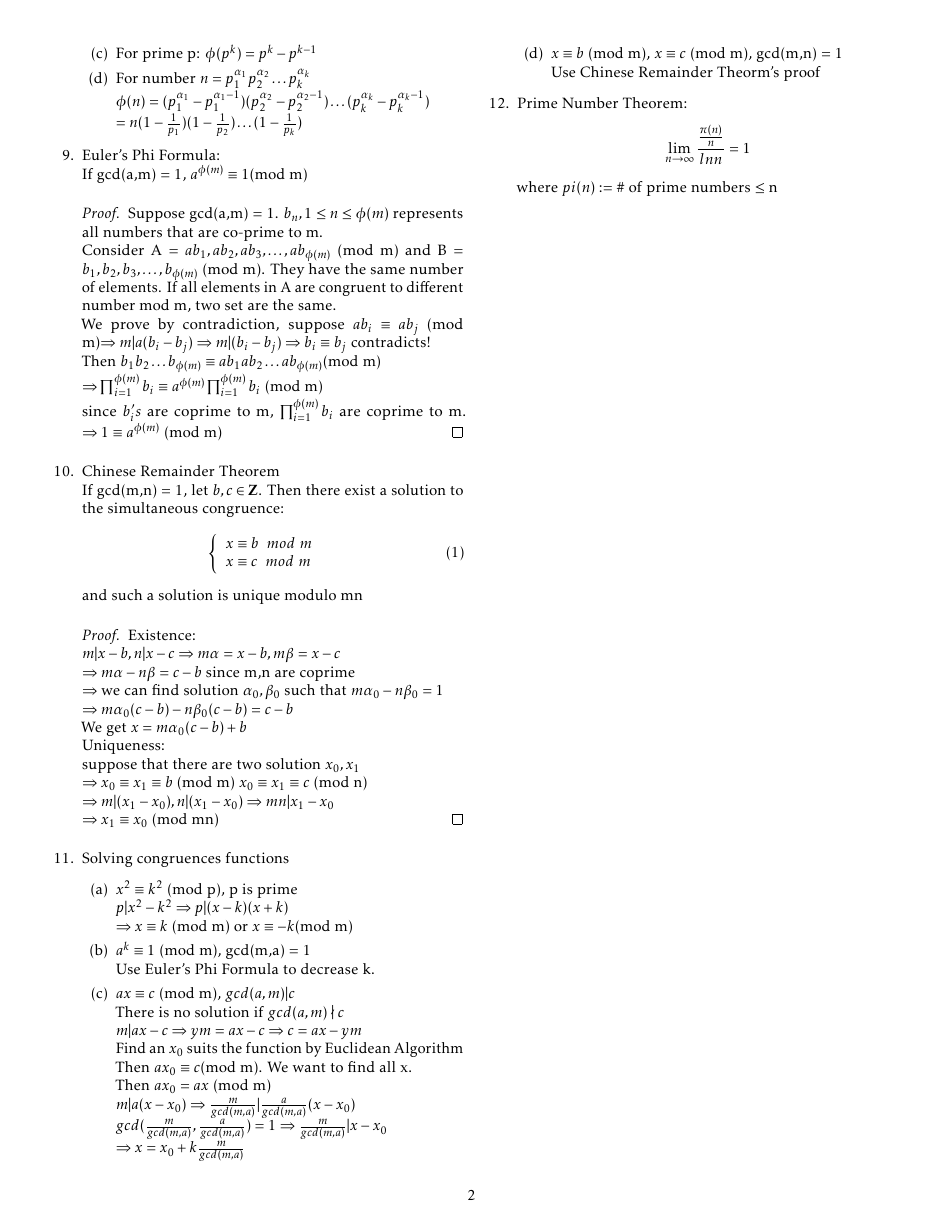
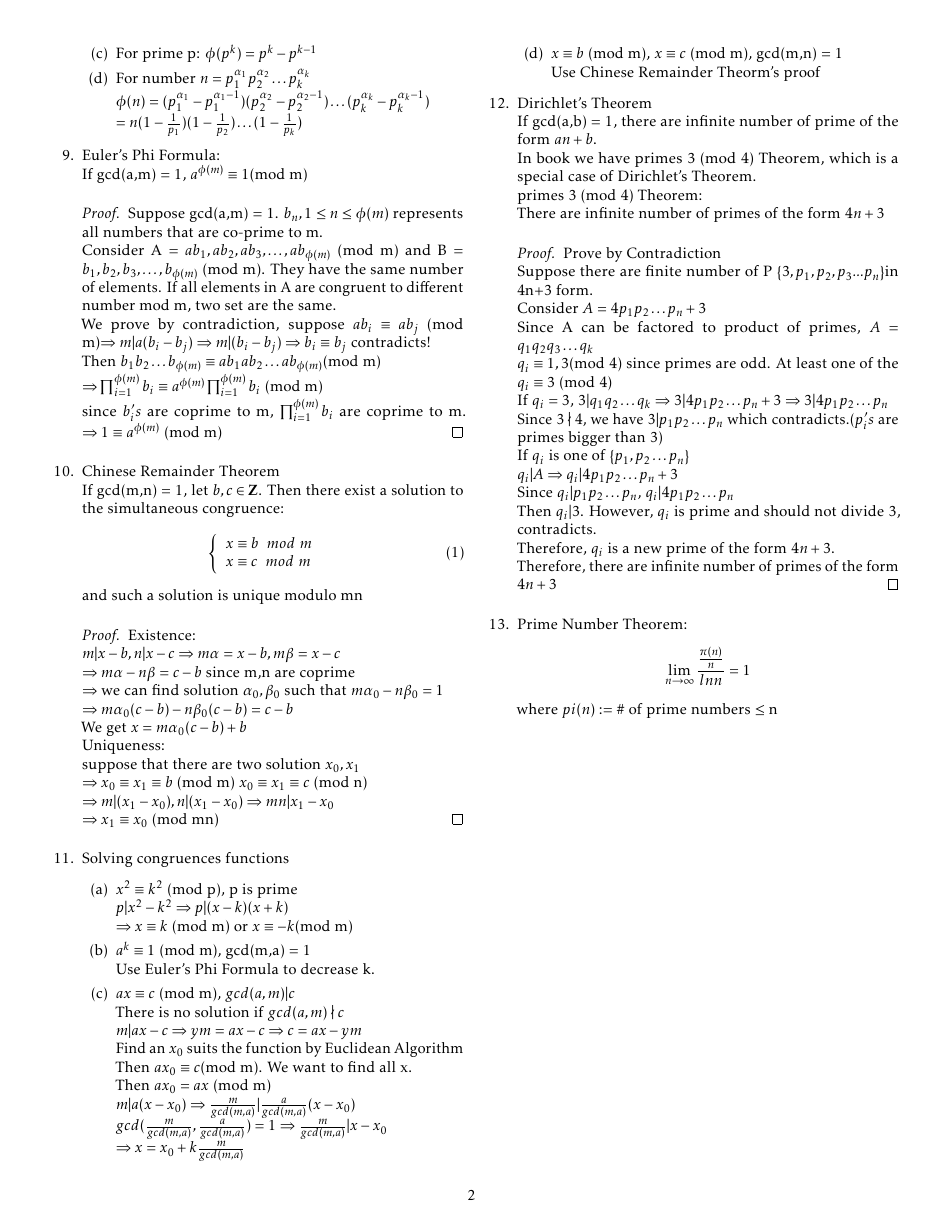
Before and after one commit to imbaguanxin/MATH3527, a LaTeX document (Notes.tex): page 2 of 2. Compiled offline with pdfLaTeX.

Commit message:
Update dirichlet's theorem

```diff
--- a/Notes.tex
+++ b/Notes.tex
@@ -195,6 +194,26 @@
 		Use Chinese Remainder Theorm's proof
 	\end{enumerate}
 
+	\item Dirichlet's Theorem\\
+	If gcd(a,b) = 1, there are infinite number of prime of the form $an+b$.\\
+	In book we have primes 3 (mod 4) Theorem, which is a special case of Dirichlet's Theorem.\\
+	primes 3 (mod 4) Theorem:\\ There are infinite number of primes of the form $4n+3$
+	\begin{proof}
+		Prove by Contradiction\\
+		Suppose there are finite number of P $\left\{3, p_1, p_2, p_3 ... p_n\right\}$in 4n+3 form.\\
+		Consider $A = 4p_1p_2 \dots p_n + 3$\\
+		Since A can be factored to product of primes, $A = q_1q_2q_3\dots q_k$\\
+		$q_i \equiv 1,3$(mod 4) since primes are odd. At least one of the $q_i \equiv 3$ (mod 4)\\
+		If $q_i = 3$, $3| q_1q_2\dots q_k \Rightarrow 3|4p_1p_2\dots p_n + 3 \Rightarrow 3|4p_1p_2\dots p_n $ \\
+		Since $3 \nmid 4$, we have $3|p_1p_2 \dots p_n$ which contradicts.($p_i's$ are primes bigger than 3)\\
+		If $q_i$ is one of $\left\{p_1,p_2\dots p_n\right\}$\\
+		$q_i | A\Rightarrow q_i|4p_1p_2 \dots p_n + 3$\\
+		Since $q_i | p_1p_2\dots p_n$, $q_i | 4p_1p_2 \dots p_n$\\
+		Then $q_i | 3$. However, $q_i$ is prime and should not divide 3, contradicts.\\
+		Therefore, $q_i$ is a new prime of the form $4n+3$.\\
+		Therefore, there are infinite number of primes of the form $4n+3$
+	\end{proof}
+
 	\item Prime Number Theorem:
 	$$\lim_{n\rightarrow \infty}\frac{\frac{\pi(n)}{n}}{lnn} = 1 $$
 	where $pi(n):= \#$ of prime numbers $\le$ n
```
Also changed, not shown: Notes.pdf, Notes.tex (1 more changed lines).
